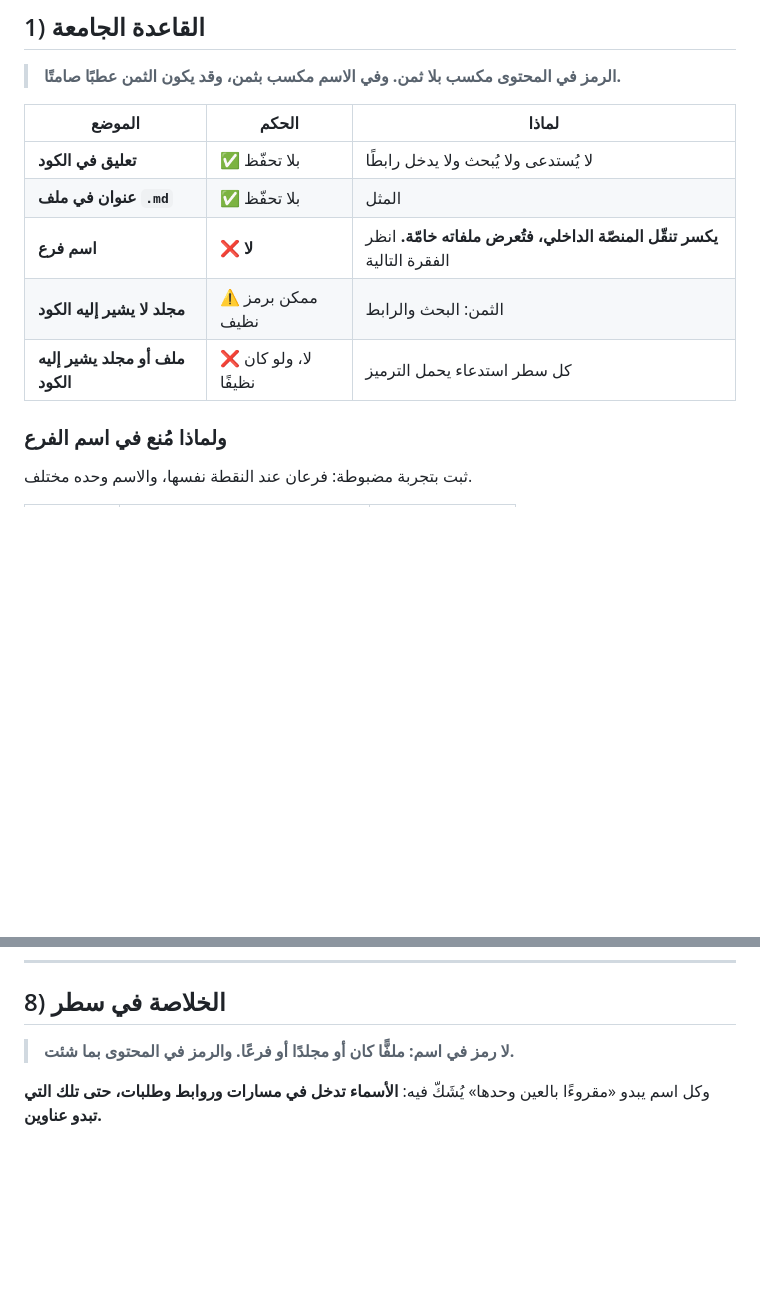
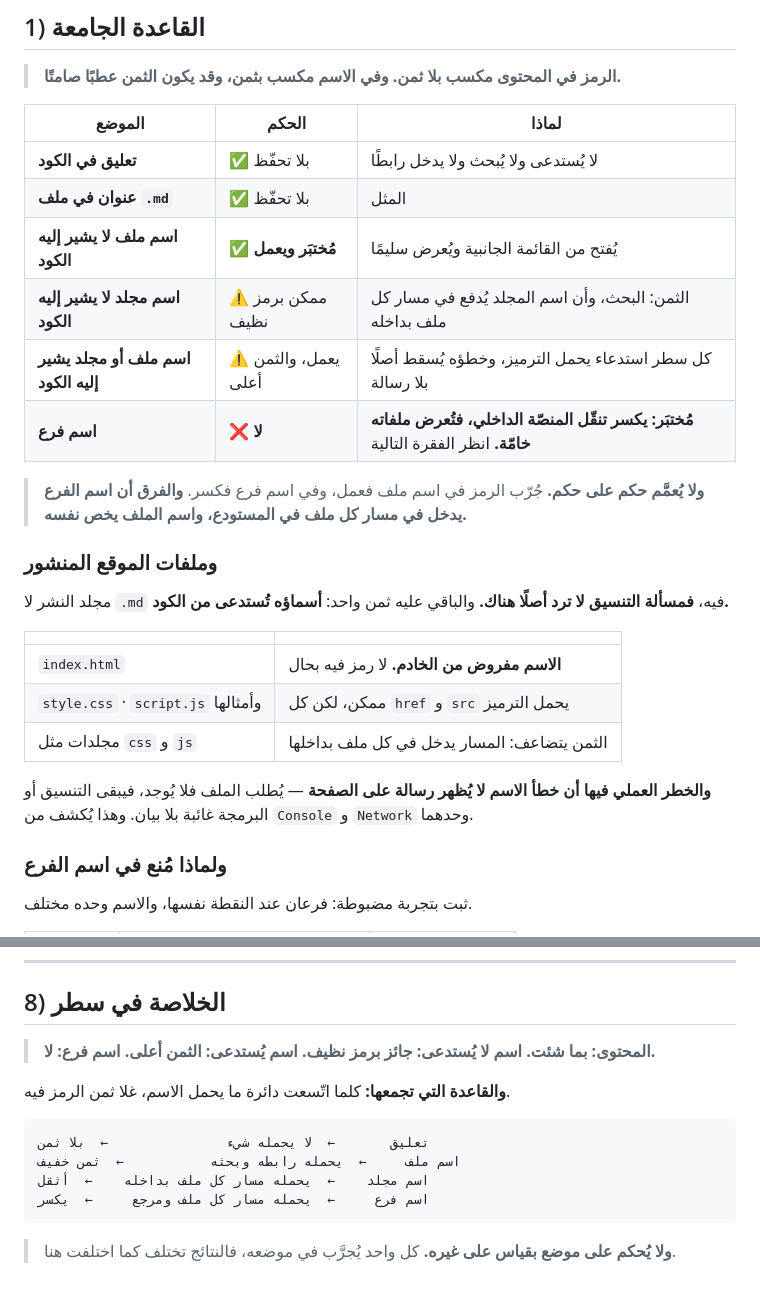
Before and after one commit to syncbumousa-crypto/MyTerm, a Markdown page: Coding_Guide/UsingEmojis.md, 2 parts joined by grey strips. Rendered like a GitHub page; blank space fills up the shorter version.

Commit message:
نتائج التجربة: الرمز في اسم الملف يعمل، وفي اسم الفرع يكسر. وحكم ملفات الموقع

````diff
--- a/Coding_Guide/UsingEmojis.md
+++ b/Coding_Guide/UsingEmojis.md
@@ -10,9 +10,24 @@
 |---|---|---|
 | **تعليق في الكود** | ✅ بلا تحفّظ | لا يُستدعى ولا يُبحث ولا يدخل رابطًا |
 | **عنوان في ملف `.md`** | ✅ بلا تحفّظ | المثل |
-| **اسم فرع** | ❌ **لا** | **يكسر تنقّل المنصّة الداخلي، فتُعرض ملفاته خامّة.** انظر الفقرة التالية |
-| **مجلد لا يشير إليه الكود** | ⚠️ ممكن برمز نظيف | الثمن: البحث والرابط |
-| **ملف أو مجلد يشير إليه الكود** | ❌ لا، ولو كان نظيفًا | كل سطر استدعاء يحمل الترميز |
+| **اسم ملف لا يشير إليه الكود** | ✅ **مُختبَر ويعمل** | يُفتح من القائمة الجانبية ويُعرض سليمًا |
+| **اسم مجلد لا يشير إليه الكود** | ⚠️ ممكن برمز نظيف | الثمن: البحث، وأن اسم المجلد يُدفع في مسار كل ملف بداخله |
+| **اسم ملف أو مجلد يشير إليه الكود** | ⚠️ يعمل، والثمن أعلى | كل سطر استدعاء يحمل الترميز، وخطؤه يُسقط أصلًا بلا رسالة |
+| **اسم فرع** | ❌ **لا** | **مُختبَر: يكسر تنقّل المنصّة الداخلي، فتُعرض ملفاته خامّة.** انظر الفقرة التالية |
+
+> **ولا يُعمَّم حكم على حكم.** جُرّب الرمز في اسم ملف فعمل، وفي اسم فرع فكسر. **والفرق أن اسم الفرع يدخل في مسار كل ملف في المستودع، واسم الملف يخص نفسه.**
+
+### وملفات الموقع المنشور
+
+مجلد النشر لا `.md` فيه، **فمسألة التنسيق لا ترد أصلًا هناك.** والباقي عليه ثمن واحد: **أسماؤه تُستدعى من الكود.**
+
+| | |
+|---|---|
+| `index.html` | **الاسم مفروض من الخادم.** لا رمز فيه بحال |
+| `style.css` · `script.js` وأمثالها | ممكن، لكن كل `href` و `src` يحمل الترميز |
+| مجلدات مثل `css` و `js` | الثمن يتضاعف: المسار يدخل في كل ملف بداخلها |
+
+**والخطر العملي فيها أن خطأ الاسم لا يُظهر رسالة على الصفحة** — يُطلب الملف فلا يُوجد، فيبقى التنسيق أو البرمجة غائبة بلا بيان. وهذا يُكشف من `Console` و `Network` وحدهما.
 
 ### ولماذا مُنع في اسم الفرع
 
@@ -138,8 +153,17 @@ Guide/
 
 ## 8) الخلاصة في سطر
 
-> **لا رمز في اسم: ملفًّا كان أو مجلدًا أو فرعًا. والرمز في المحتوى بما شئت.**
+> **المحتوى: بما شئت. اسم لا يُستدعى: جائز برمز نظيف. اسم يُستدعى: الثمن أعلى. اسم فرع: لا.**
 
-وكل اسم يبدو «مقروءًا بالعين وحدها» يُشَكّ فيه: **الأسماء تدخل في مسارات وروابط وطلبات، حتى تلك التي تبدو عناوين.**
+**والقاعدة التي تجمعها:** كلما اتّسعت دائرة ما يحمل الاسم، غلا ثمن الرمز فيه.
+
+```
+تعليق       ←  لا يحمله شيء               ←  بلا ثمن
+اسم ملف     ←  يحمله رابطه وبحثه           ←  ثمن خفيف
+اسم مجلد    ←  يحمله مسار كل ملف بداخله    ←  أثقل
+اسم فرع     ←  يحمله مسار كل ملف ومرجع     ←  يكسر
+```
+
+> **ولا يُحكم على موضع بقياس على غيره.** كل واحد يُجرَّب في موضعه، فالنتائج تختلف كما اختلفت هنا.
 
 </div>
````
